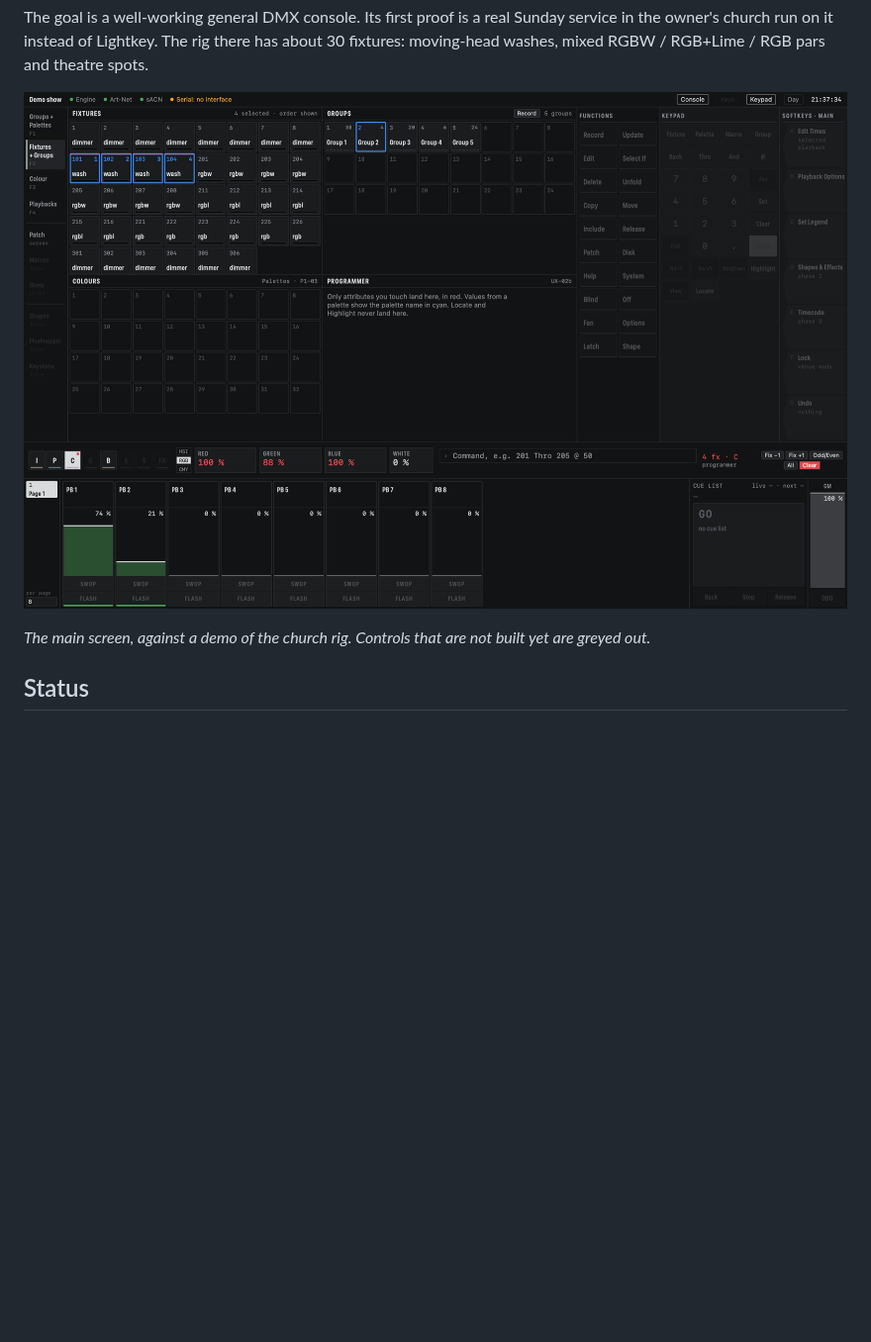
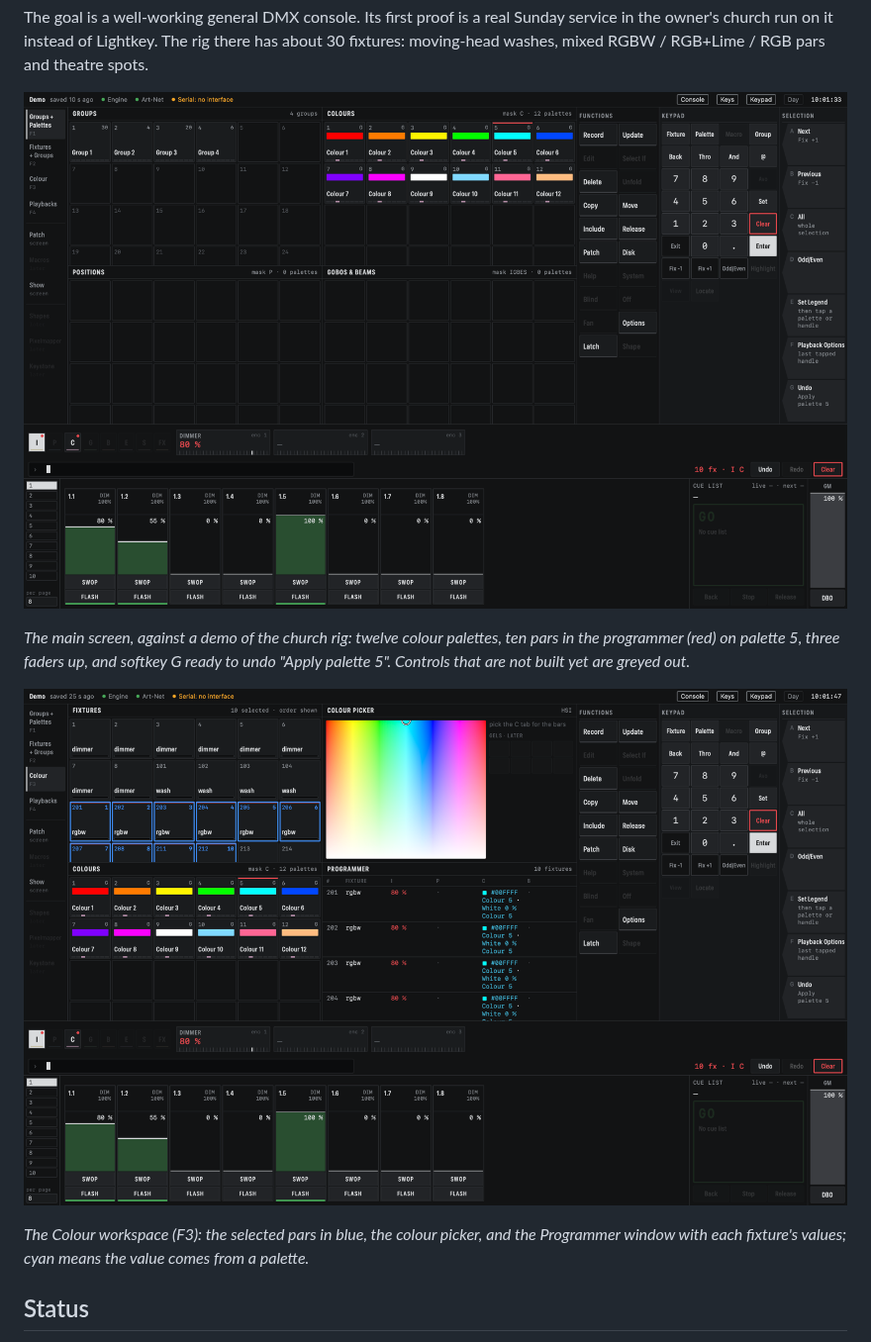
Before and after one commit to Aottens/CMDMX, a Markdown page: README.md, the part around one of its changes. Shown at 99% size. GitHub-like rendering; pictures changed too: docs/screenshots/colour-workspace.png (added), docs/screenshots/main-screen.png; blank space fills up the shorter version.

Commit message:
docs: new main-screen and Colour workspace screenshots (VS5-03)
Co-Authored-By: Claude Opus 5.5 <noreply@anthropic.com>

```diff
--- a/README.md
+++ b/README.md
@@ -22,6 +22,12 @@ theatre spots.
 
-*The main screen, against a demo of the church rig. Controls that are not built yet are greyed
-out.*
+*The main screen, against a demo of the church rig: twelve colour palettes, ten pars in the
+programmer (red) on palette 5, three faders up, and softkey G ready to undo "Apply palette 5".
+Controls that are not built yet are greyed out.*
+
+![The Colour workspace: fixtures, colour picker, colour palettes and the Programmer window](docs/screenshots/colour-workspace.png)
+
+*The Colour workspace (F3): the selected pars in blue, the colour picker, and the Programmer
+window with each fixture's values; cyan means the value comes from a palette.*
 
 ## Status
 
```
Also changed, not shown: other parts of README.md (+1 -1 lines).
